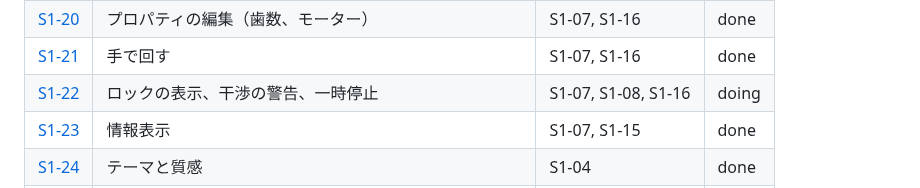
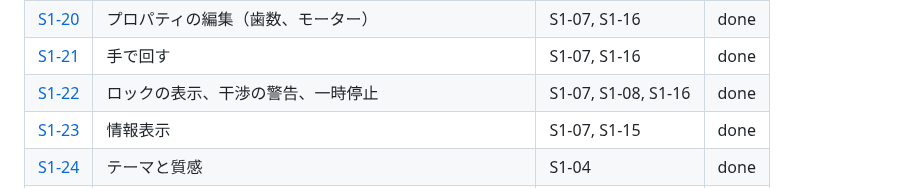
Before and after one commit to tforce7171/gear-simulator, a Markdown page: docs/tasks/README.md, the part around the change. Rendered like a GitHub page.

Commit message:
docs: S1-09・S1-10・S1-22 の状態欄の更新漏れを done に直す
Co-Authored-By: Claude Opus 5.5 <noreply@anthropic.com>

```diff
--- a/docs/tasks/README.md
+++ b/docs/tasks/README.md
@@ -43,7 +43,7 @@
 | [S1-19](stage1/19-handles.md) | 外周の角度の円弧ハンドル、シャフト上の位置のドラッグ | S1-18 | done |
 | [S1-20](stage1/20-property-editing.md) | プロパティの編集（歯数、モーター） | S1-07, S1-16 | done |
 | [S1-21](stage1/21-hand-rotation.md) | 手で回す | S1-07, S1-16 | done |
-| [S1-22](stage1/22-lock-interference-pause.md) | ロックの表示、干渉の警告、一時停止 | S1-07, S1-08, S1-16 | doing |
+| [S1-22](stage1/22-lock-interference-pause.md) | ロックの表示、干渉の警告、一時停止 | S1-07, S1-08, S1-16 | done |
 | [S1-23](stage1/23-info-overlay.md) | 情報表示 | S1-07, S1-15 | done |
 | [S1-24](stage1/24-themes.md) | テーマと質感 | S1-04 | done |
 | [S1-25](stage1/25-audio-basic.md) | 音（基本） | S1-07, S1-24 | done |
```
Also changed, not shown: 2 other files.
